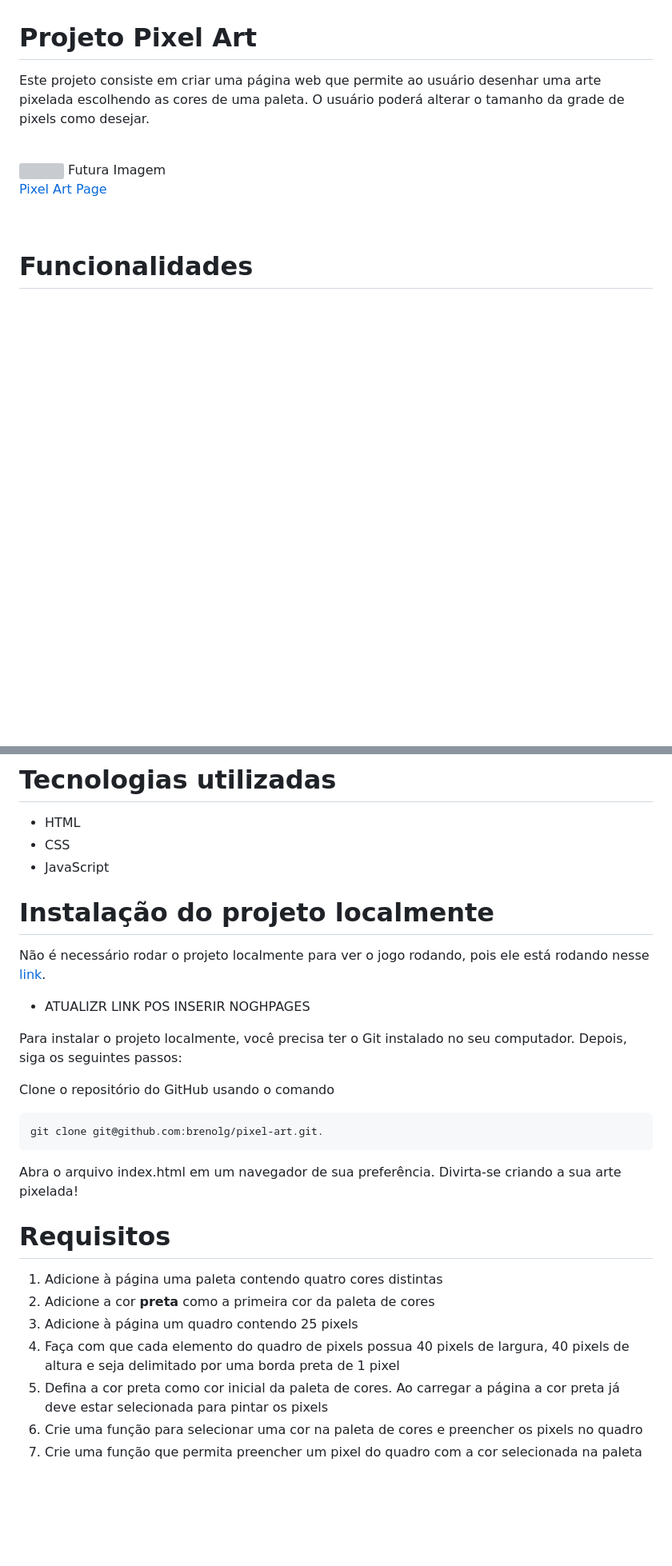
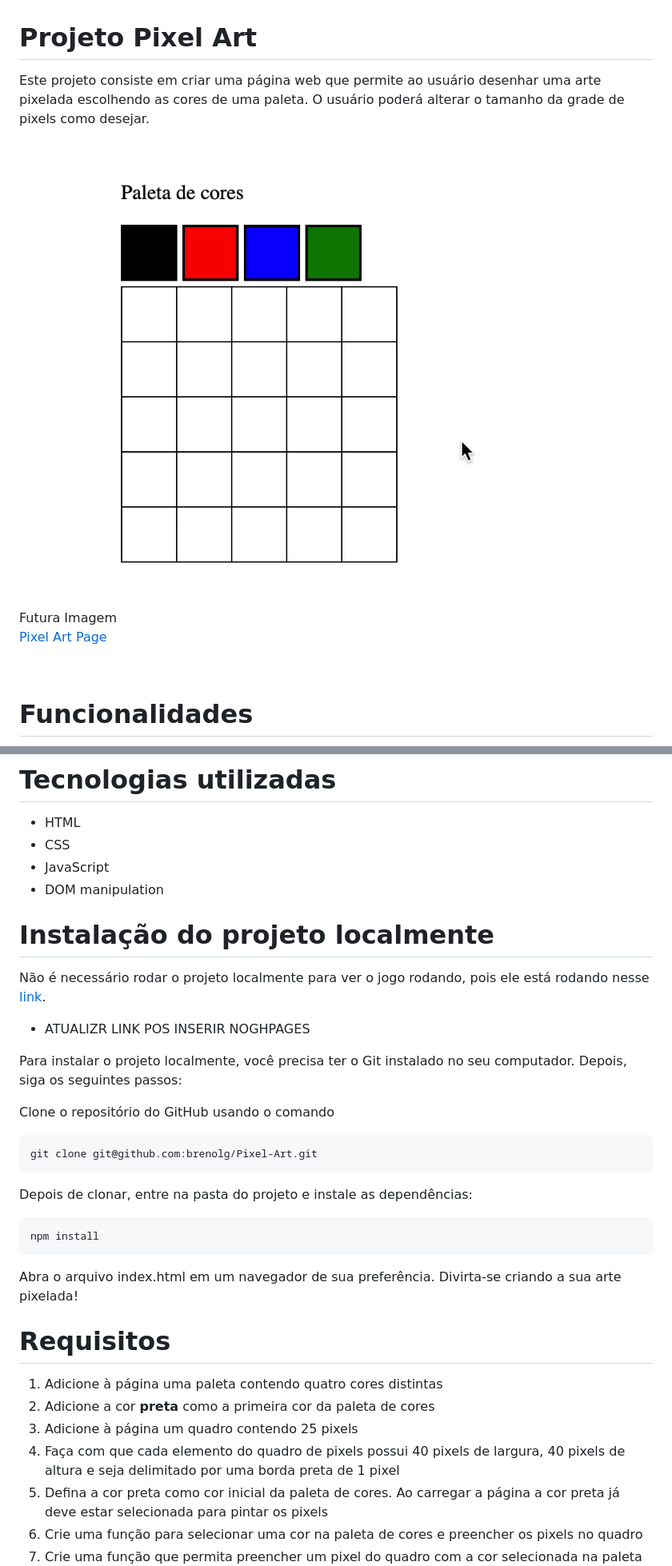
Before and after one commit to brenolg/Pixel-Art-HTML-JS, a Markdown page: README.md, 2 parts joined by grey strips. Shown: that part at 80% size. Rendered like a GitHub page; blank space fills up the shorter version; grey boxes are pictures that could not be loaded.

````diff
--- a/README.md
+++ b/README.md
@@ -4,10 +4,10 @@ Este projeto consiste em criar uma página web que permite ao usuário desenhar
 
 <br/>
 
-<img width="100%" src="./src/images/starWars.gif" />
+<img width="100%" src="art-with-pixels.gif" />
 Futura Imagem
 
-<a	href="https://brenolg.github.io/star-wars-planets/"
+<a	href="https://brenolg.github.io-wars-planets/"
 	target="_blank"
 	rel="noopener noreferrer"> Pixel Art Page
 <a/>
@@ -28,6 +28,7 @@ Futura Imagem
 * HTML
 * CSS
 * JavaScript
+* DOM manipulation
 
 # Instalação do projeto localmente
 Não é necessário rodar o projeto localmente para ver o jogo rodando, pois ele está rodando nesse  [link](https://brenolg.github.io/star-wars-planets/).
@@ -37,7 +38,12 @@ Para instalar o projeto localmente, você precisa ter o Git instalado no seu com
 
 Clone o repositório do GitHub usando o comando
 ```javascript
-git clone git@github.com:brenolg/pixel-art.git.
+git clone git@github.com:brenolg/Pixel-Art.git
+```
+Depois de clonar, entre na pasta do projeto e instale as dependências:
+
+```javascript
+npm install
 ```
 Abra o arquivo index.html em um navegador de sua preferência.
 Divirta-se criando a sua arte pixelada!
@@ -46,7 +52,7 @@ Divirta-se criando a sua arte pixelada!
 1. Adicione à página uma paleta contendo quatro cores distintas
 2. Adicione a cor **preta** como a primeira cor da paleta de cores
 3. Adicione à página um quadro contendo 25 pixels
-4. Faça com que cada elemento do quadro de pixels possua 40 pixels de largura, 40 pixels de altura e seja delimitado por uma borda preta de 1 pixel
+4. Faça com que cada elemento do quadro de pixels possui 40 pixels de largura, 40 pixels de altura e seja delimitado por uma borda preta de 1 pixel
 5. Defina a cor preta como cor inicial da paleta de cores. Ao carregar a página a cor preta já deve estar selecionada para pintar os pixels
 6. Crie uma função para selecionar uma cor na paleta de cores e preencher os pixels no quadro
 7. Crie uma função que permita preencher um pixel do quadro com a cor selecionada na paleta de cores
````
